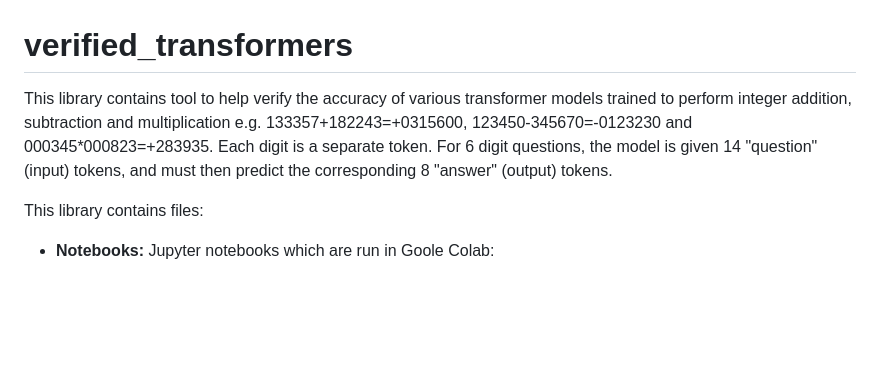
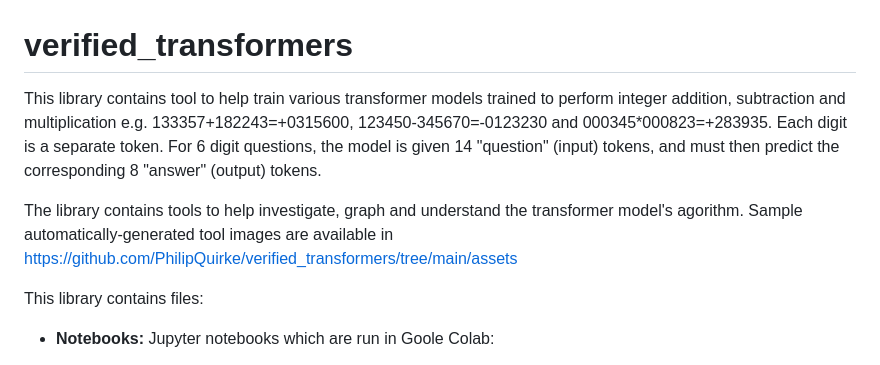
Before and after one commit to PhilipQuirke/quanta_maths, a Markdown page: README.md, the part around the change. Drawn GitHub-style; blank space fills up the shorter version.

```diff
--- a/README.md
+++ b/README.md
@@ -1,5 +1,8 @@
 # verified_transformers
-This library contains tool to help verify the accuracy of various transformer models trained to perform integer addition, subtraction and multiplication e.g. 133357+182243=+0315600, 123450-345670=-0123230 and 000345*000823=+283935. Each digit is a separate token. For 6 digit questions, the model is given 14 "question" (input) tokens, and must then predict the corresponding 8 "answer" (output) tokens.
+This library contains tool to help train various transformer models trained to perform integer addition, subtraction and multiplication e.g. 133357+182243=+0315600, 123450-345670=-0123230 and 000345*000823=+283935. Each digit is a separate token. For 6 digit questions, the model is given 14 "question" (input) tokens, and must then predict the corresponding 8 "answer" (output) tokens.
+
+The library contains tools to help investigate, graph and understand the transformer model's agorithm.
+Sample automatically-generated tool images are available in https://github.com/PhilipQuirke/verified_transformers/tree/main/assets
 
 This library contains files:
 
```
